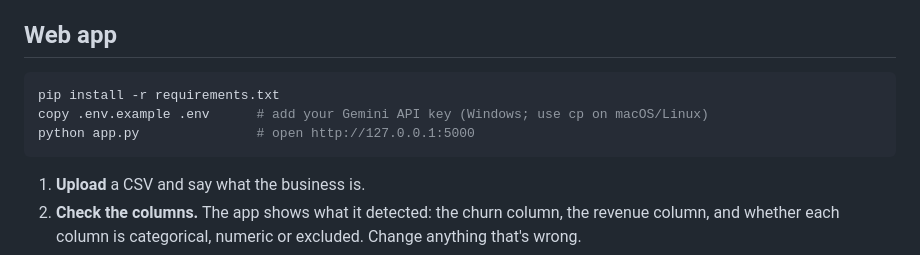
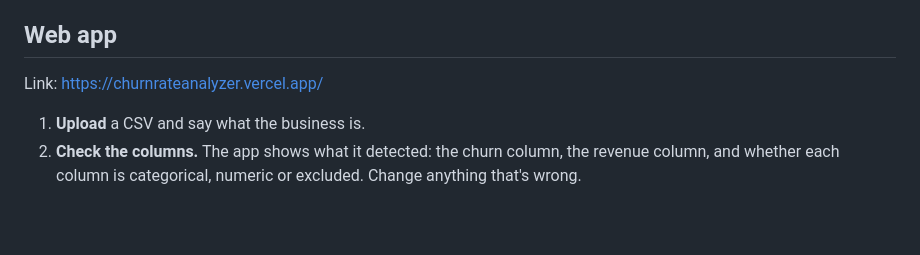
Before and after one commit to aphilippopoulos248/ChurnRateAnalyzer, a Markdown page: README.md, the part around the change. Drawn GitHub-style; blank space fills up the shorter version.

Commit message:
Update README with web app link and remove setup steps
Removed installation instructions and added a link to the web app.

````diff
--- a/README.md
+++ b/README.md
@@ -4,11 +4,7 @@ Give it any customer CSV with a churn column, and it explains who is leaving and
 
 ## Web app
 
-```bash
-pip install -r requirements.txt
-copy .env.example .env      # add your Gemini API key (Windows; use cp on macOS/Linux)
-python app.py               # open http://127.0.0.1:5000
-```
+Link: https://churnrateanalyzer.vercel.app/
 
 1. **Upload** a CSV and say what the business is.
 2. **Check the columns.** The app shows what it detected: the churn column, the revenue column, and whether each column is categorical, numeric or excluded. Change anything that's wrong.
````
